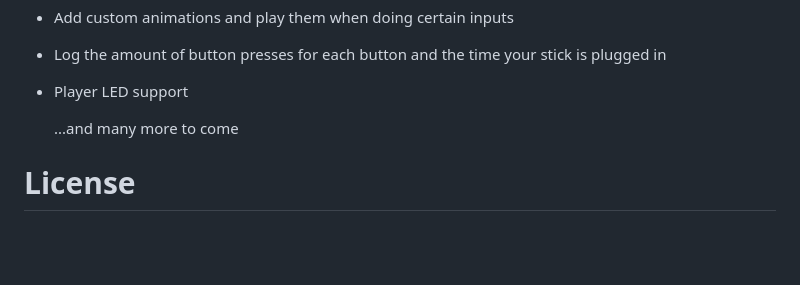
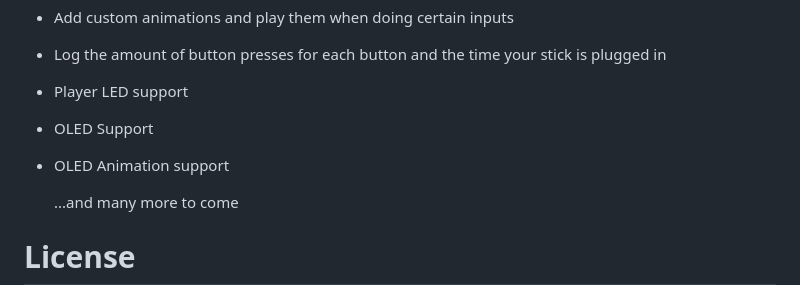
Before and after one commit to DaoraDio/Fight-Lights-Pico, a Markdown page: README.md, the part around the change. GitHub-like rendering; blank space fills up the shorter version.

```diff
--- a/README.md
+++ b/README.md
@@ -59,6 +59,8 @@ Also check out the Website: https://fight-lights.com/
 - Add custom animations and play them when doing certain inputs
 - Log the amount of button presses for each button and the time your stick is plugged in
 - Player LED support
+- OLED Support
+- OLED Animation support
 
   ...and many more to come
 
```
